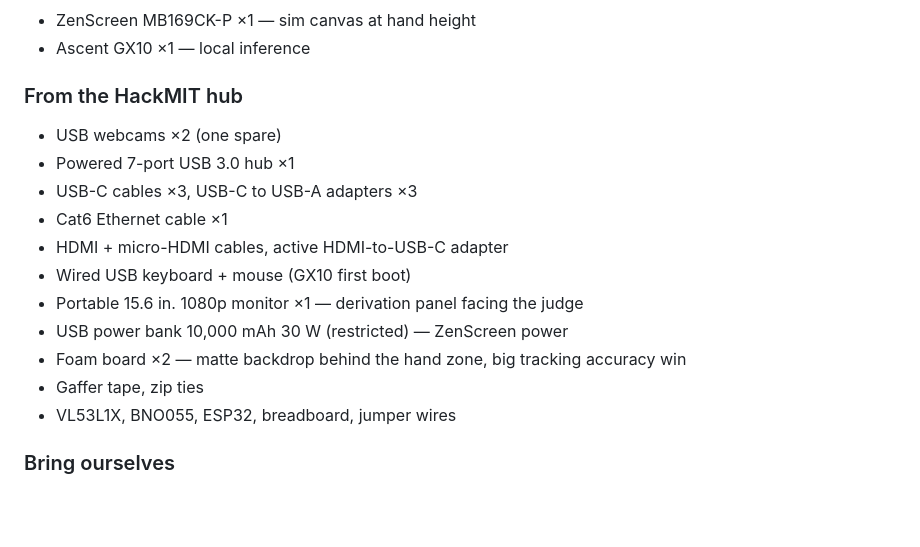
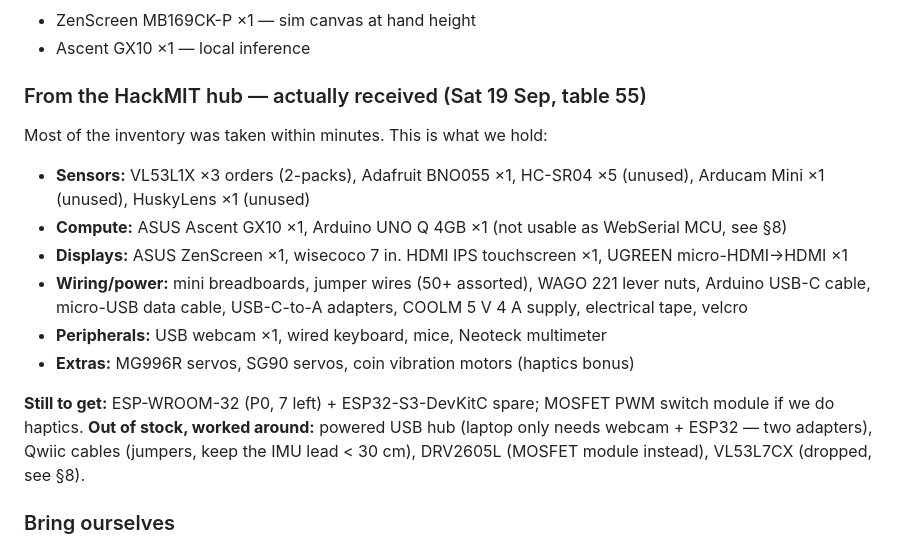
Before and after one commit to ethannsie/hackMIT26, a Markdown page: hackmit-2026-plan.md, the part around one of its changes. GitHub-like rendering; blank space fills up the shorter version.

```diff
--- a/hackmit-2026-plan.md
+++ b/hackmit-2026-plan.md
@@ -307,18 +326,19 @@ Connection: Cat6 straight to the laptop, one local HTTP endpoint. Hit local firs
 - ZenScreen MB169CK-P ×1 — sim canvas at hand height
 - Ascent GX10 ×1 — local inference
 
-### From the HackMIT hub
-- USB webcams ×2 (one spare)
-- Powered 7-port USB 3.0 hub ×1
-- USB-C cables ×3, USB-C to USB-A adapters ×3
-- Cat6 Ethernet cable ×1
-- HDMI + micro-HDMI cables, active HDMI-to-USB-C adapter
-- Wired USB keyboard + mouse (GX10 first boot)
-- Portable 15.6 in. 1080p monitor ×1 — derivation panel facing the judge
-- USB power bank 10,000 mAh 30 W (restricted) — ZenScreen power
-- Foam board ×2 — matte backdrop behind the hand zone, big tracking accuracy win
-- Gaffer tape, zip ties
-- VL53L1X, BNO055, ESP32, breadboard, jumper wires
+### From the HackMIT hub — actually received (Sat 19 Sep, table 55)
+
+Most of the inventory was taken within minutes. This is what we hold:
+
+- **Sensors:** VL53L1X ×3 orders (2-packs), Adafruit BNO055 ×1, HC-SR04 ×5 (unused), Arducam Mini ×1 (unused), HuskyLens ×1 (unused)
+- **Compute:** ASUS Ascent GX10 ×1, Arduino UNO Q 4GB ×1 (not usable as WebSerial MCU, see §8)
+- **Displays:** ASUS ZenScreen ×1, wisecoco 7 in. HDMI IPS touchscreen ×1, UGREEN micro-HDMI→HDMI ×1
+- **Wiring/power:** mini breadboards, jumper wires (50+ assorted), WAGO 221 lever nuts, Arduino USB-C cable, micro-USB data cable, USB-C-to-A adapters, COOLM 5 V 4 A supply, electrical tape, velcro
+- **Peripherals:** USB webcam ×1, wired keyboard, mice, Neoteck multimeter
+- **Extras:** MG996R servos, SG90 servos, coin vibration motors (haptics bonus)
+
+**Still to get:** ESP-WROOM-32 (P0, 7 left) + ESP32-S3-DevKitC spare; MOSFET PWM switch module if we do haptics.
+**Out of stock, worked around:** powered USB hub (laptop only needs webcam + ESP32 — two adapters), Qwiic cables (jumpers, keep the IMU lead < 30 cm), DRV2605L (MOSFET module instead), VL53L7CX (dropped, see §8).
 
 ### Bring ourselves
 - Laptops and chargers
```
Also changed, not shown: other parts of hackmit-2026-plan.md (+26 -7 lines).
